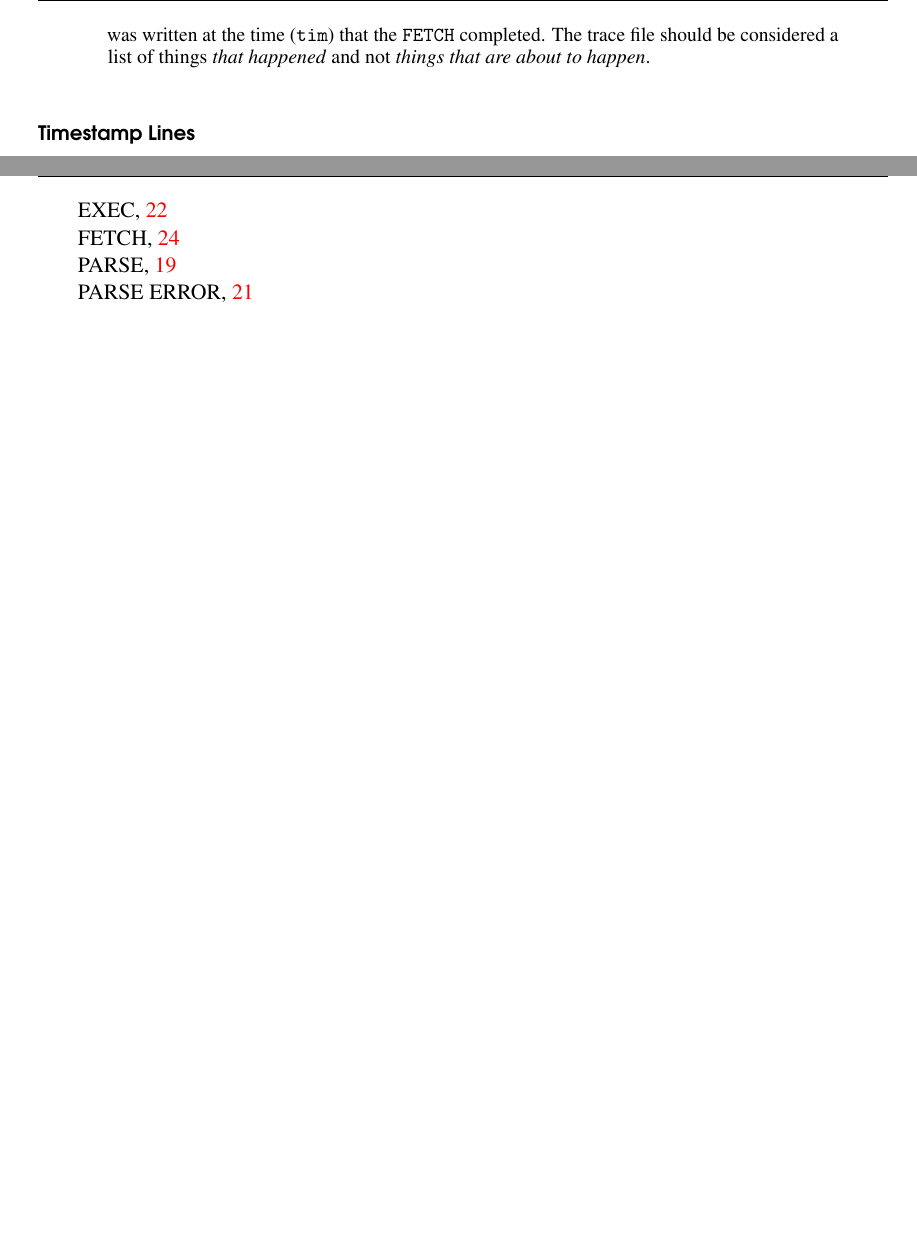
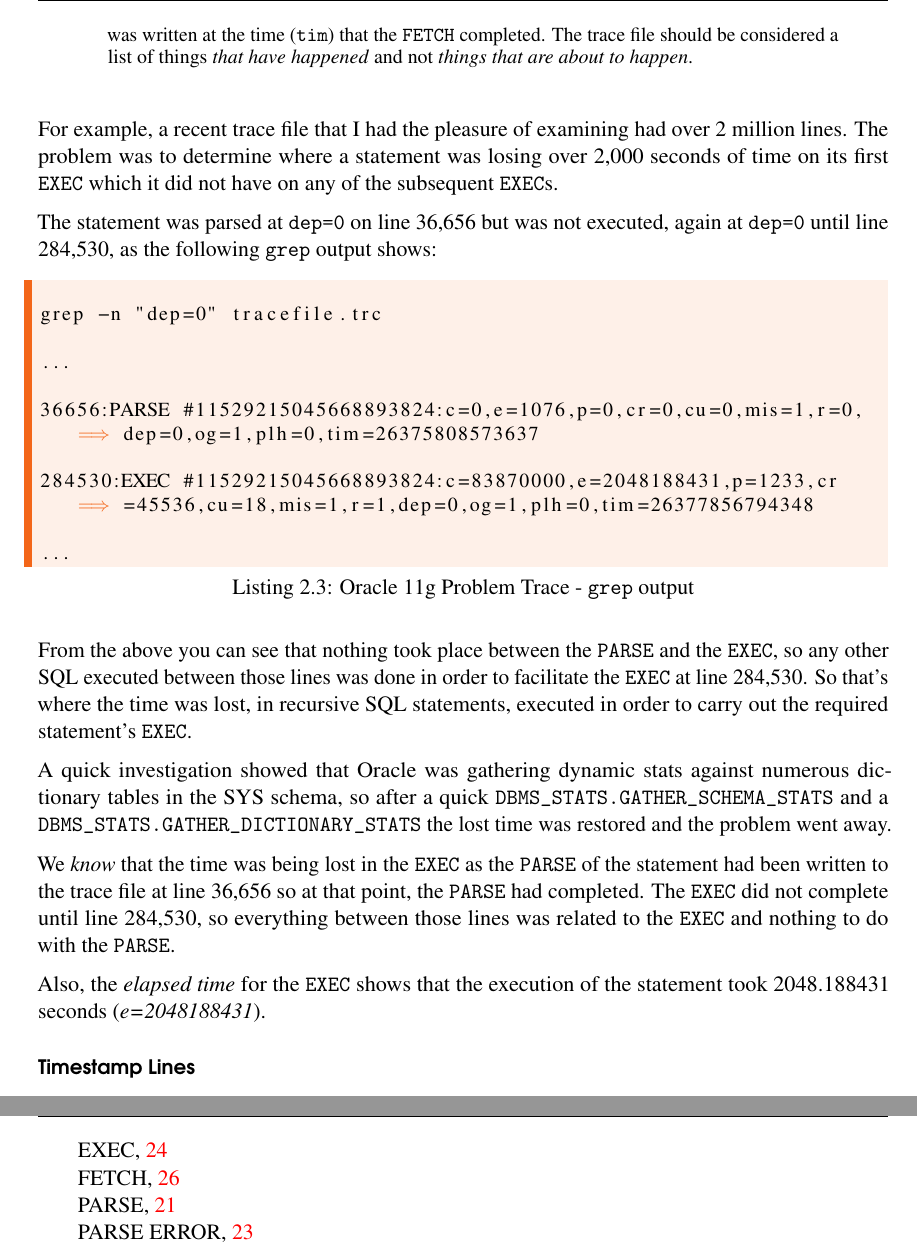
Before and after one commit to NormanDunbar/OracleTraceFilesExplained, a LaTeX book (OracleTraceFilesExplained.tex, which reads Content/OracleTraceFiles.tex): two parts of pages 15 and 58 of 58 before the commit and two parts of pages 15 and 60 of 60 after it, joined at a grey line, cut so that both start at the same text, the shorter picture padded with empty space. Compiled offline with pdfLaTeX.

Commit message:
Added better details about recursive SQL and reinforced the fact that lines are written to the trace on completion.

```diff
--- a/Content/OracleTraceFiles.tex
+++ b/Content/OracleTraceFiles.tex
@@ -72,8 +72,33 @@ The majority of the trace file consists of the full trace details for the sessio
 These are explained in the following sections.
 
 \begin{note}
-Remember, when Oracle writes a line to the trace file, it is done at the \emph{end} of the process that was indicated by the written line. For example, if you see a \inline{FETCH} line in the trace file, that was written at the time (\inline{tim}) that the \inline{FETCH} completed. The trace file should be considered a list of things \emph{that happened} and not \emph{things that are about to happen}.
+Remember, when Oracle writes a line to the trace file, it is done at the \emph{end} of the process that was indicated by the written line. For example, if you see a \inline{FETCH} line in the trace file, that was written at the time (\inline{tim}) that the \inline{FETCH} completed. The trace file should be considered a list of things \emph{that have happened} and not \emph{things that are about to happen}.
 \end{note}
+
+For example, a recent trace file that I had the pleasure of examining had over 2 million lines. The problem was to determine where a statement was losing over 2,000 seconds of time on its first \inline{EXEC} which it did not have on any of the subsequent \inline{EXEC}s.
+
+The statement was parsed at \inline{dep=0} on line 36,656 but was not executed, again at \inline{dep=0} until line 284,530, as the following \texttt{grep} output shows:
+
+\begin{lstlisting}[numbers=none,caption={Oracle 11g Problem Trace - \texttt{grep} output}]
+
+grep -n "dep=0" tracefile.trc
+
+...
+
+36656:PARSE #11529215045668893824:c=0,e=1076,p=0,cr=0,cu=0,mis=1,r=0,dep=0,og=1,plh=0,tim=26375808573637
+
+284530:EXEC #11529215045668893824:c=83870000,e=2048188431,p=1233,cr=45536,cu=18,mis=1,r=1,dep=0,og=1,plh=0,tim=26377856794348
+
+...
+\end{lstlisting}
+
+From the above you can see that nothing took place between the \inline{PARSE} and the \inline{EXEC}, so any other SQL executed between those lines was done in order to facilitate the \inline{EXEC} at line 284,530. So that's where the time was lost, in recursive SQL statements, executed in order to carry out the required statement's \inline{EXEC}.
+
+A quick investigation showed that Oracle was gathering dynamic stats against numerous dictionary tables in the SYS schema, so after a quick \texttt{DBMS\_STATS.GATHER\_SCHEMA\_STATS} and a \texttt{DBMS\_STATS.GATHER\_DICTIONARY\_STATS} the lost time was restored and the problem went away.
+
+We \emph{know} that the time was being lost in the \inline{EXEC} as the \inline{PARSE} of the statement had been written to the trace file at line 36,656 so at that point, the \inline{PARSE} had completed. The \inline{EXEC} did not complete until line 284,530, so everything between those lines was related to the \inline{EXEC} and nothing to do with the \inline{PARSE}.
+
+Also, the \emph{elapsed time} for the \inline{EXEC} shows that the execution of the statement took 2048.188431 seconds (\emph{e=2048188431}).
 
 
 \subsubsection{Timestamp Lines}\label{timestamp-lines}\index{Timestamps}
```
Also changed, not shown: OracleTraceFilesExplained.pdf.
